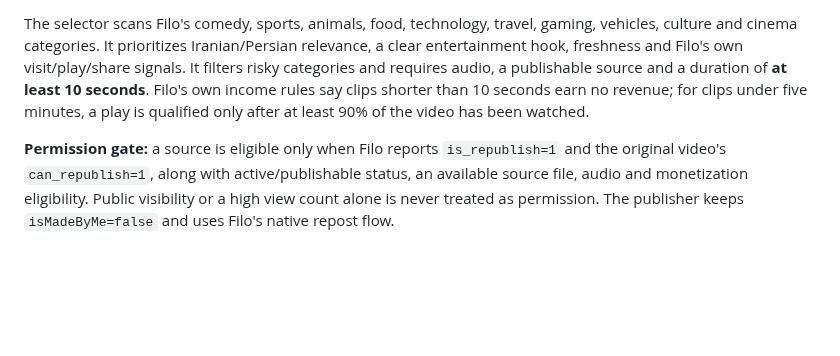
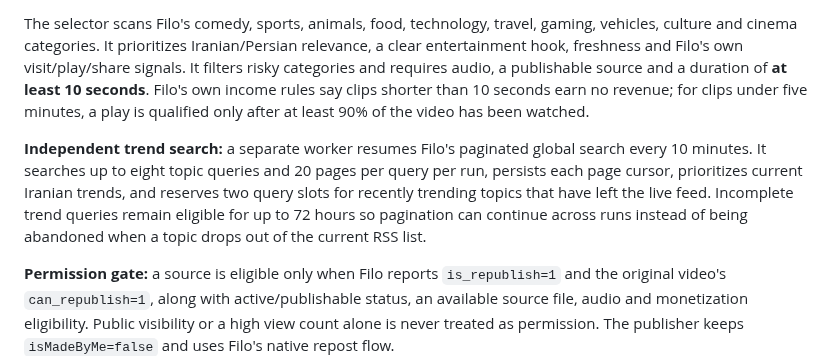
Before and after one commit to Mehran0960/Goushibaaz, a Markdown page: README.md, the part around the change. GitHub-like rendering; blank space fills up the shorter version.

Commit message:
Document persistent Filo trend-search backlog

```diff
--- a/README.md
+++ b/README.md
@@ -33,6 +33,8 @@ View the [latest scout runs](https://github.com/Mehran0960/Goushibaaz/actions/wo
 Filo's native repost feature is the primary publishing path. The scheduled workflow `.github/workflows/filo-native-republish.yml` runs every 5 minutes on a best-effort basis, discovers recent videos inside Filo itself, checks the platform's per-video `can_republish` permission, and publishes through Filo's own `/republish/{videoCode}` form. It does not download or upload the source video file.
 
 The selector scans Filo's comedy, sports, animals, food, technology, travel, gaming, vehicles, culture and cinema categories. It prioritizes Iranian/Persian relevance, a clear entertainment hook, freshness and Filo's own visit/play/share signals. It filters risky categories and requires audio, a publishable source and a duration of **at least 10 seconds**. Filo's own income rules say clips shorter than 10 seconds earn no revenue; for clips under five minutes, a play is qualified only after at least 90% of the video has been watched.
+
+**Independent trend search:** a separate worker resumes Filo's paginated global search every 10 minutes. It searches up to eight topic queries and 20 pages per query per run, persists each page cursor, prioritizes current Iranian trends, and reserves two query slots for recently trending topics that have left the live feed. Incomplete trend queries remain eligible for up to 72 hours so pagination can continue across runs instead of being abandoned when a topic drops out of the current RSS list.
 
 **Permission gate:** a source is eligible only when Filo reports `is_republish=1` and the original video's `can_republish=1`, along with active/publishable status, an available source file, audio and monetization eligibility. Public visibility or a high view count alone is never treated as permission. The publisher keeps `isMadeByMe=false` and uses Filo's native repost flow.
 
```
